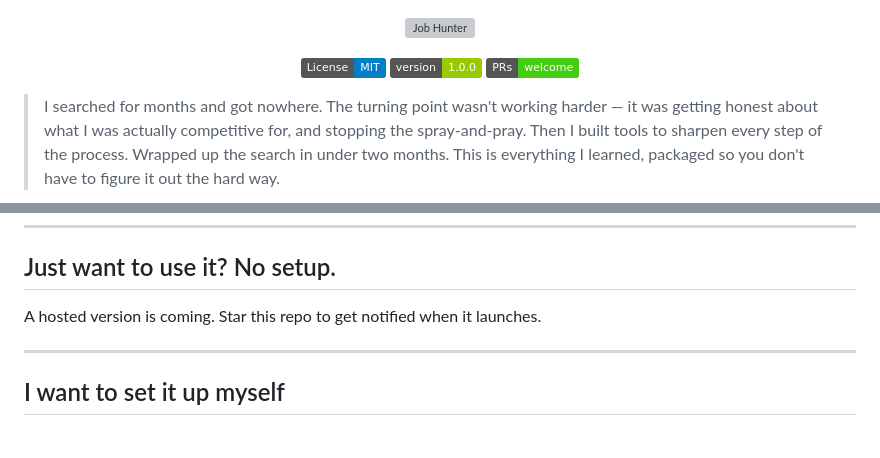
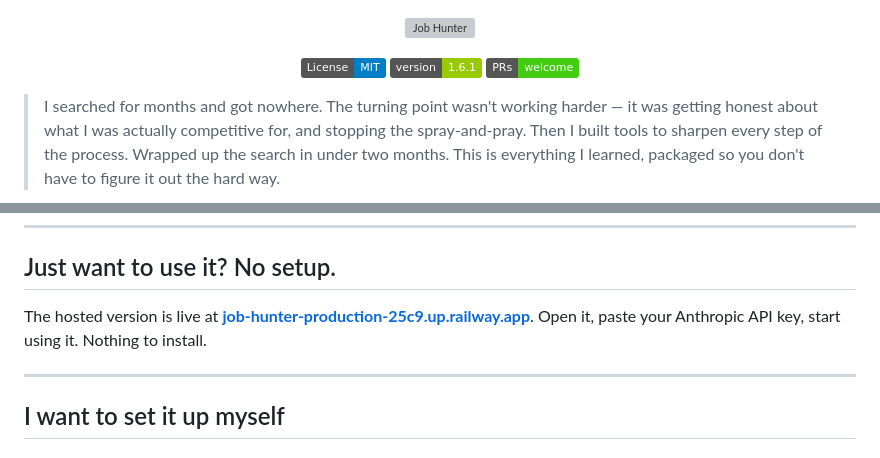
Before and after one commit to owlguardco/job-hunter, a Markdown page: README.md, 2 parts joined by grey strips. Drawn GitHub-style; badges without logos; grey boxes are pictures that could not be loaded.

Commit message:
docs: hosted version is live — update README with Railway URL, fix version badge

```diff
--- a/README.md
+++ b/README.md
@@ -4,7 +4,7 @@
 
 <p align="center">
   <a href="LICENSE"><img src="https://img.shields.io/badge/License-MIT-blue.svg" alt="MIT License" /></a>
-  <a href="docs/CHANGELOG.md"><img src="https://img.shields.io/badge/version-1.0.0-green.svg" alt="Version 1.0.0" /></a>
+  <a href="docs/CHANGELOG.md"><img src="https://img.shields.io/badge/version-1.6.1-green.svg" alt="Version 1.6.1" /></a>
   <a href="docs/CONTRIBUTING.md"><img src="https://img.shields.io/badge/PRs-welcome-brightgreen.svg" alt="PRs Welcome" /></a>
 </p>
 
@@ -50,7 +50,7 @@ Job Hunter is a free AI toolkit that helps you:
 
 ## Just want to use it? No setup.
 
-A hosted version is coming. Star this repo to get notified when it launches.
+The hosted version is live at **[job-hunter-production-25c9.up.railway.app](https://job-hunter-production-25c9.up.railway.app)**. Open it, paste your Anthropic API key, start using it. Nothing to install.
 
 ---
 
```
